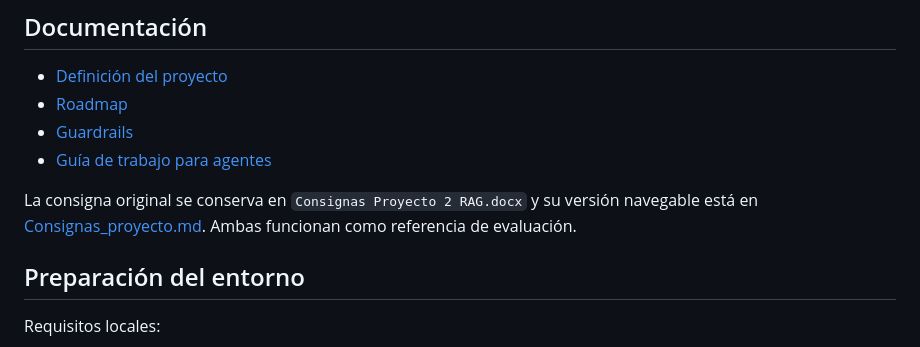
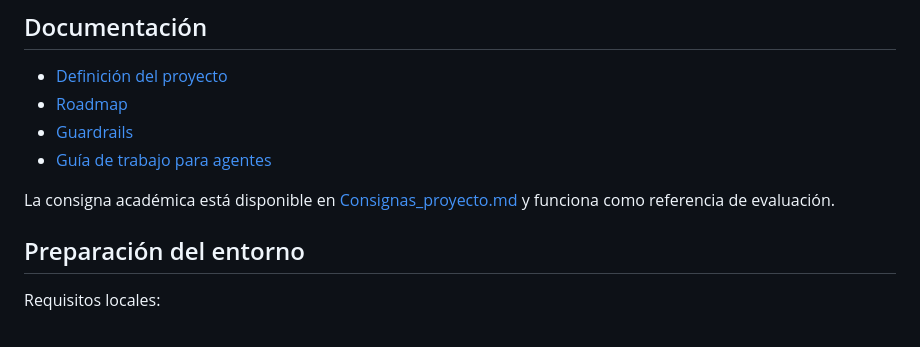
Before and after one commit to lucasvacis87/qa-memory-rag, a Markdown page: README.md, the part around the change. GitHub-like rendering.

Commit message:
docs: referenciar consigna en markdown

```diff
--- a/README.md
+++ b/README.md
@@ -33,7 +33,7 @@ Situación QA
 - [Guardrails](docs/GUARDRAILS.md)
 - [Guía de trabajo para agentes](AGENTS.md)
 
-La consigna original se conserva en `Consignas Proyecto 2 RAG.docx` y su versión navegable está en [Consignas_proyecto.md](Consignas_proyecto.md). Ambas funcionan como referencia de evaluación.
+La consigna académica está disponible en [Consignas_proyecto.md](Consignas_proyecto.md) y funciona como referencia de evaluación.
 
 ## Preparación del entorno
 
```
Also changed, not shown: Consignas_proyecto.md (+1 -1 lines).
